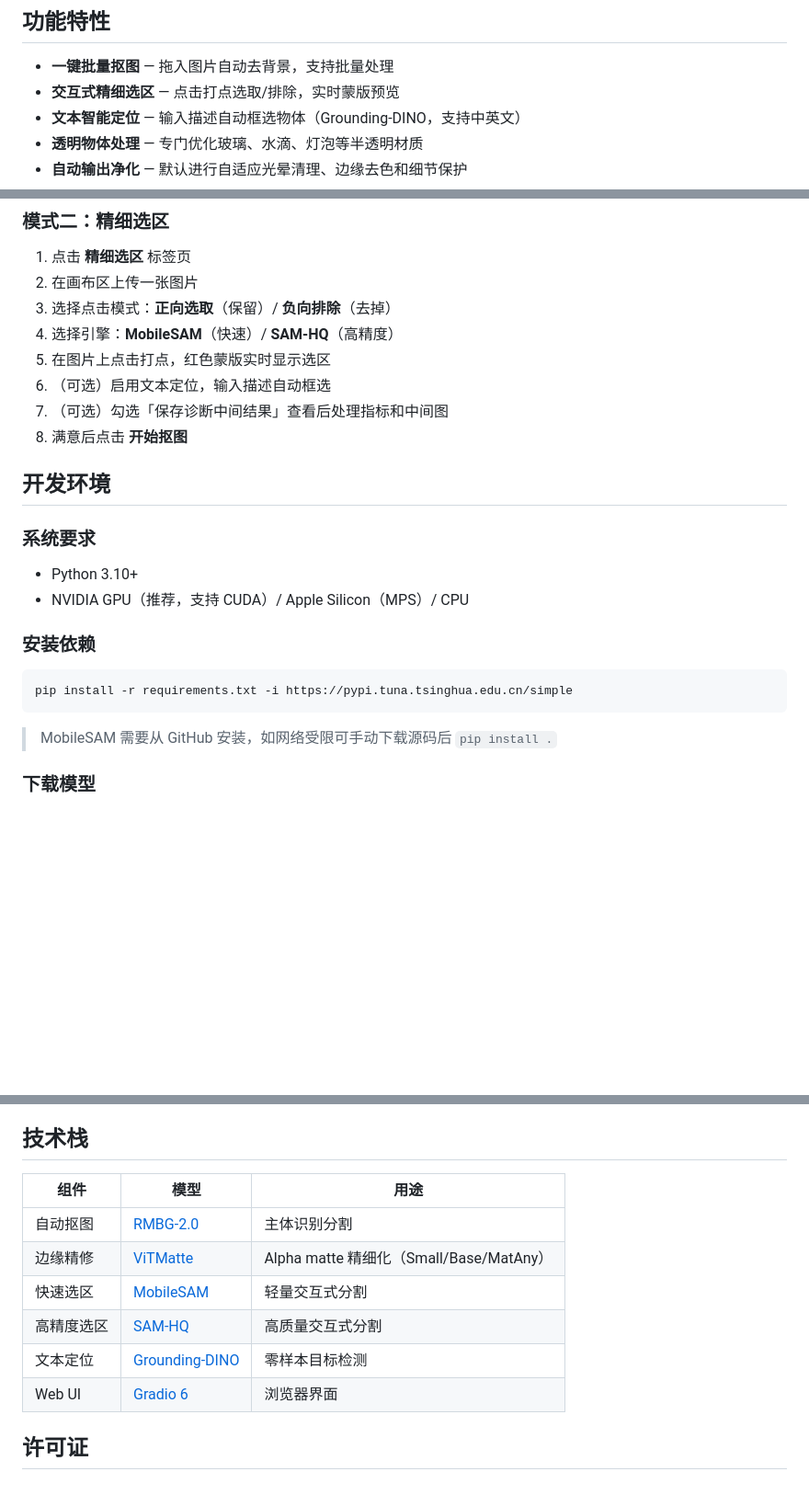
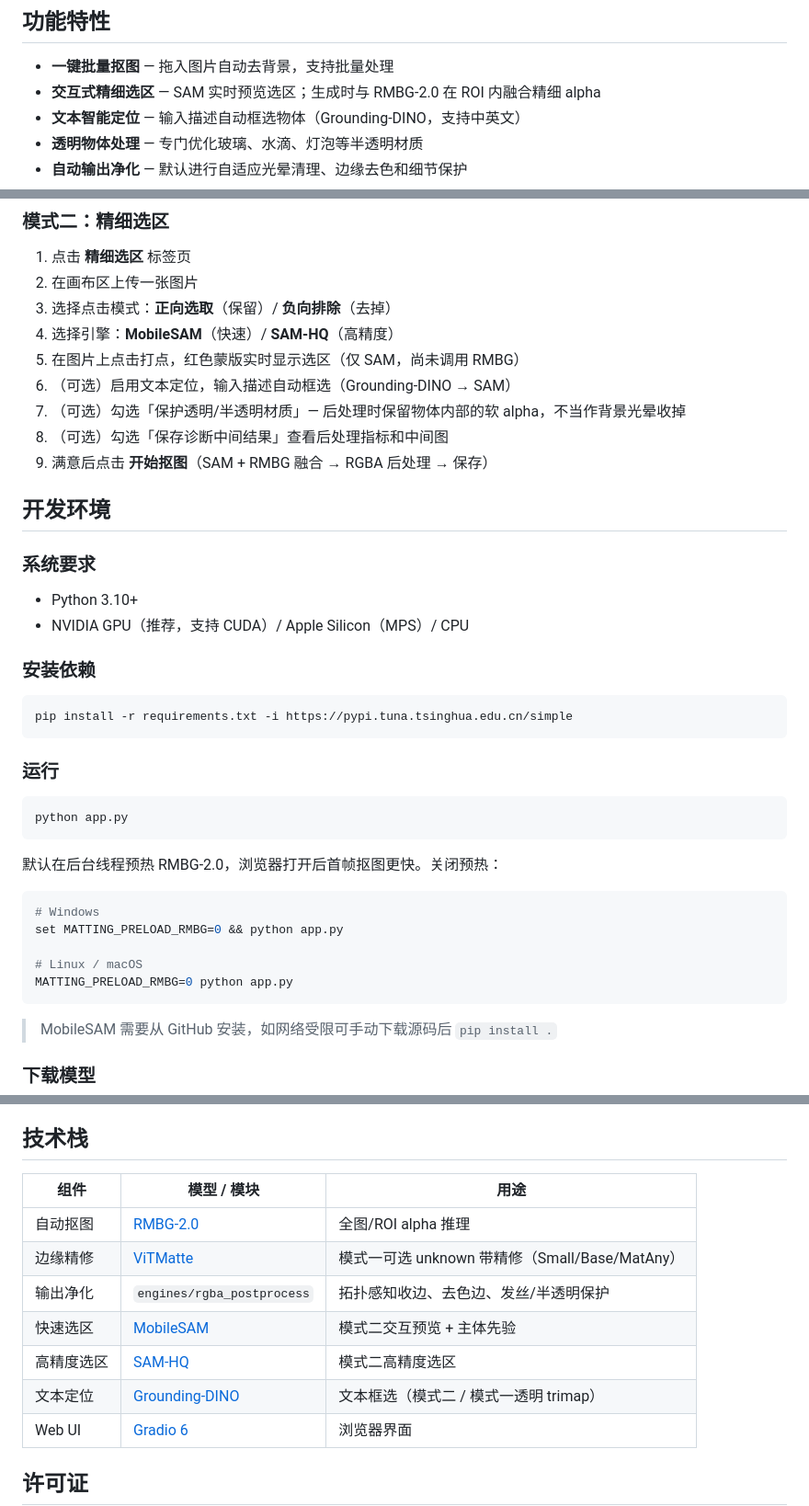
Before and after one commit to jingranburangyongzhongwen/ai-matting-toolkit, a Markdown page: README.md, 3 parts joined by grey strips. Shown at 92% size. GitHub-like rendering; blank space fills up the shorter version.

````diff
--- a/README.md
+++ b/README.md
@@ -5,7 +5,7 @@
 ## 功能特性
 
 - **一键批量抠图** — 拖入图片自动去背景，支持批量处理
-- **交互式精细选区** — 点击打点选取/排除，实时蒙版预览
+- **交互式精细选区** — SAM 实时预览选区；生成时与 RMBG-2.0 在 ROI 内融合精细 alpha
 - **文本智能定位** — 输入描述自动框选物体（Grounding-DINO，支持中英文）
 - **透明物体处理** — 专门优化玻璃、水滴、灯泡等半透明材质
 - **自动输出净化** — 默认进行自适应光晕清理、边缘去色和细节保护
@@ -51,10 +108,11 @@
 2. 在画布区上传一张图片
 3. 选择点击模式：**正向选取**（保留）/ **负向排除**（去掉）
 4. 选择引擎：**MobileSAM**（快速）/ **SAM-HQ**（高精度）
-5. 在图片上点击打点，红色蒙版实时显示选区
-6. （可选）启用文本定位，输入描述自动框选
-7. （可选）勾选「保存诊断中间结果」查看后处理指标和中间图
-8. 满意后点击 **开始抠图**
+5. 在图片上点击打点，红色蒙版实时显示选区（仅 SAM，尚未调用 RMBG）
+6. （可选）启用文本定位，输入描述自动框选（Grounding-DINO → SAM）
+7. （可选）勾选「保护透明/半透明材质」— 后处理时保留物体内部的软 alpha，不当作背景光晕收掉
+8. （可选）勾选「保存诊断中间结果」查看后处理指标和中间图
+9. 满意后点击 **开始抠图**（SAM + RMBG 融合 → RGBA 后处理 → 保存）
 
 ## 开发环境
 
@@ -67,6 +125,22 @@
 
 ```bash
 pip install -r requirements.txt -i https://pypi.tuna.tsinghua.edu.cn/simple
+```
+
+### 运行
+
+```bash
+python app.py
+```
+
+默认在后台线程预热 RMBG-2.0，浏览器打开后首帧抠图更快。关闭预热：
+
+```bash
+# Windows
+set MATTING_PRELOAD_RMBG=0 && python app.py
+
+# Linux / macOS
+MATTING_PRELOAD_RMBG=0 python app.py
 ```
 
 > MobileSAM 需要从 GitHub 安装，如网络受限可手动下载源码后 `pip install .`
@@ -151,13 +225,14 @@ A: JPG、PNG、BMP、WEBP、TIFF
 
 ## 技术栈
 
-| 组件 | 模型 | 用途 |
+| 组件 | 模型 / 模块 | 用途 |
 |---|---|---|
-| 自动抠图 | [RMBG-2.0](https://huggingface.co/briaai/RMBG-2.0) | 主体识别分割 |
-| 边缘精修 | [ViTMatte](https://huggingface.co/hustvl/vitmatte-base-distinctions-646) | Alpha matte 精细化（Small/Base/MatAny） |
-| 快速选区 | [MobileSAM](https://github.com/ChaoningZhang/MobileSAM) | 轻量交互式分割 |
-| 高精度选区 | [SAM-HQ](https://github.com/SysCV/sam-hq) | 高质量交互式分割 |
-| 文本定位 | [Grounding-DINO](https://huggingface.co/IDEA-Research/grounding-dino-tiny) | 零样本目标检测 |
+| 自动抠图 | [RMBG-2.0](https://huggingface.co/briaai/RMBG-2.0) | 全图/ROI alpha 推理 |
+| 边缘精修 | [ViTMatte](https://huggingface.co/hustvl/vitmatte-base-distinctions-646) | 模式一可选 unknown 带精修（Small/Base/MatAny） |
+| 输出净化 | `engines/rgba_postprocess` | 拓扑感知收边、去色边、发丝/半透明保护 |
+| 快速选区 | [MobileSAM](https://github.com/ChaoningZhang/MobileSAM) | 模式二交互预览 + 主体先验 |
+| 高精度选区 | [SAM-HQ](https://github.com/SysCV/sam-hq) | 模式二高精度选区 |
+| 文本定位 | [Grounding-DINO](https://huggingface.co/IDEA-Research/grounding-dino-tiny) | 文本框选（模式二 / 模式一透明 trimap） |
 | Web UI | [Gradio 6](https://gradio.app/) | 浏览器界面 |
 
 ## 许可证
````
Also changed, not shown: other parts of README.md (+57 -0 lines).
